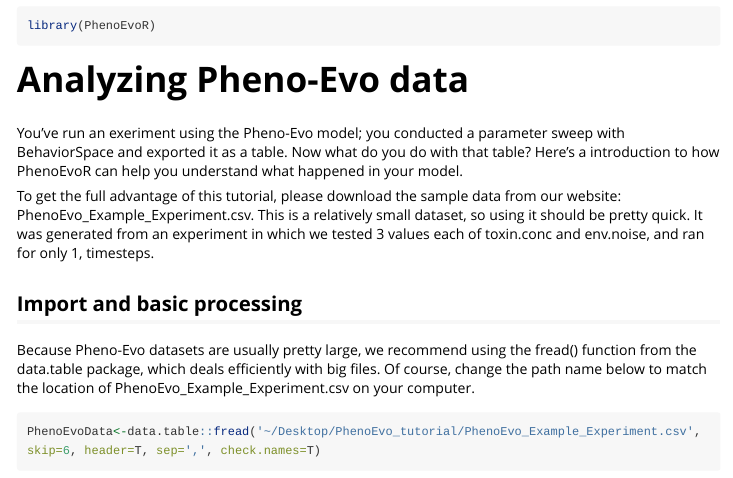
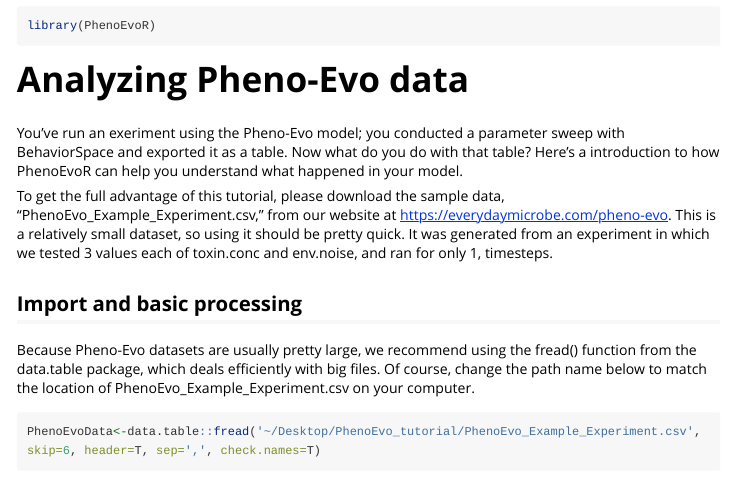
Before and after one commit to jessicaaudreylee/PhenoEvoR, an R Markdown document (vignettes/PhenoEvoR-intro-vignette.Rmd): the page in a window 1100 px wide, from 70 px down. Rendered offline with R 4.5, knitr and Pandoc, with nearby package versions; some code elsewhere in the file could not run offline; long lines of code are wrapped.

Commit message:
minor vignette changes

```diff
--- a/vignettes/PhenoEvoR-intro-vignette.Rmd
+++ b/vignettes/PhenoEvoR-intro-vignette.Rmd
@@ -22,7 +22,7 @@ library(PhenoEvoR)
 # Analyzing Pheno-Evo data
 You've run an exeriment using the Pheno-Evo model; you conducted a parameter sweep with BehaviorSpace and exported it as a table. Now what do you do with that table? Here's a introduction to how PhenoEvoR can help you understand what happened in your model.
 
-To get the full advantage of this tutorial, please download the sample data from our website: PhenoEvo_Example_Experiment.csv. This is a relatively small dataset, so using it should be pretty quick. It was generated from an experiment in which we tested 3 values each of toxin.conc and env.noise, and ran for only 1, timesteps.
+To get the full advantage of this tutorial, please download the sample data, "PhenoEvo_Example_Experiment.csv," from our website at https://everydaymicrobe.com/pheno-evo. This is a relatively small dataset, so using it should be pretty quick. It was generated from an experiment in which we tested 3 values each of toxin.conc and env.noise, and ran for only 1, timesteps.
 
 ## Import and basic processing
 Because Pheno-Evo datasets are usually pretty large, we recommend using the fread() function from the data.table package, which deals efficiently with big files. Of course, change the path name below to match the location of PhenoEvo_Example_Experiment.csv on your computer.
```
Also changed, not shown: vignettes/PhenoEvoR-intro-vignette.html (added).
